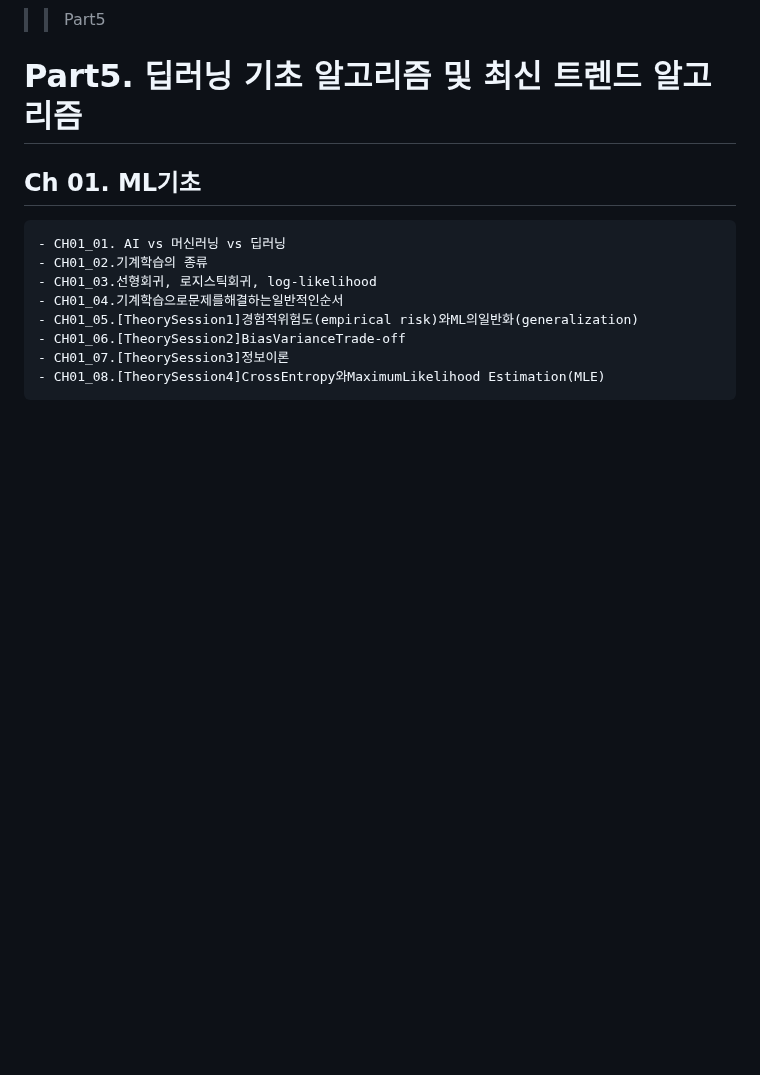
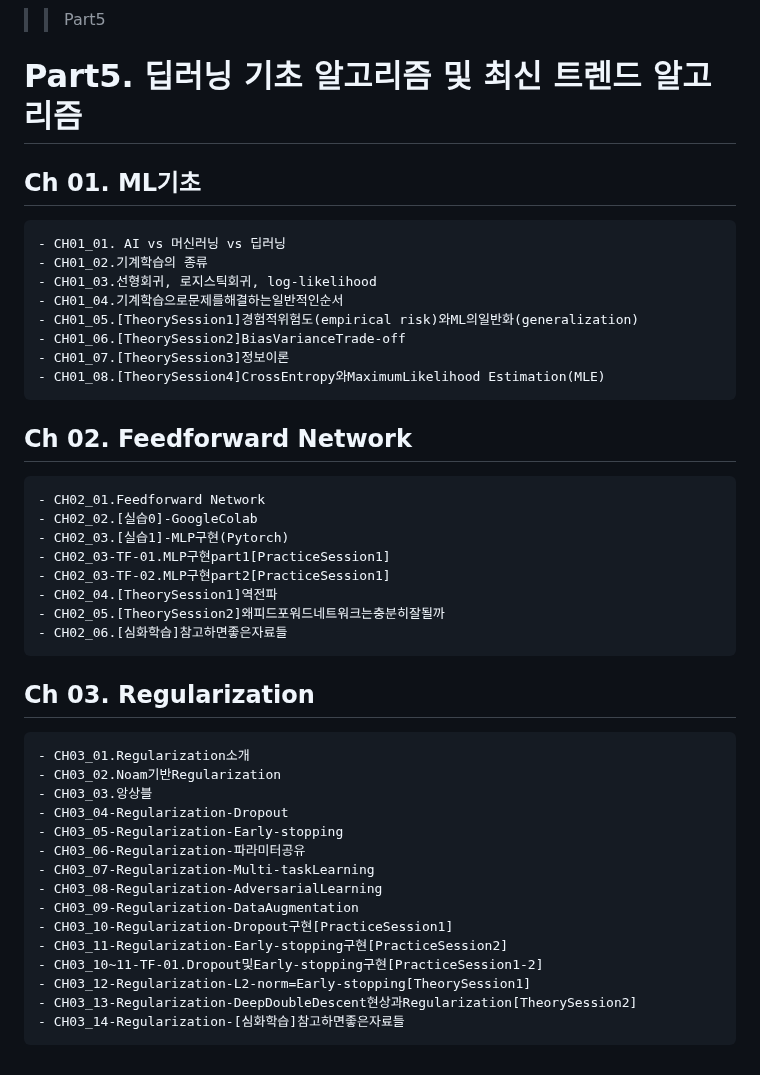
Before and after one commit to joony0512/Deep_Learning_Class, a Markdown page: README.md, the part around the change. Rendered like a GitHub page; blank space fills up the shorter version.

```diff
--- a/README.md
+++ b/README.md
@@ -207,3 +207,30 @@
 	- CH01_06.[TheorySession2]BiasVarianceTrade-off
 	- CH01_07.[TheorySession3]정보이론
 	- CH01_08.[TheorySession4]CrossEntropy와MaximumLikelihood Estimation(MLE)
+
+## Ch 02. Feedforward Network
+	- CH02_01.Feedforward Network
+	- CH02_02.[실습0]-GoogleColab
+	- CH02_03.[실습1]-MLP구현(Pytorch)
+	- CH02_03-TF-01.MLP구현part1[PracticeSession1]
+	- CH02_03-TF-02.MLP구현part2[PracticeSession1]
+	- CH02_04.[TheorySession1]역전파
+	- CH02_05.[TheorySession2]왜피드포워드네트워크는충분히잘될까
+	- CH02_06.[심화학습]참고하면좋은자료들
+
+## Ch 03. Regularization
+	- CH03_01.Regularization소개
+	- CH03_02.Noam기반Regularization
+	- CH03_03.앙상블
+	- CH03_04-Regularization-Dropout
+	- CH03_05-Regularization-Early-stopping
+	- CH03_06-Regularization-파라미터공유
+	- CH03_07-Regularization-Multi-taskLearning
+	- CH03_08-Regularization-AdversarialLearning
+	- CH03_09-Regularization-DataAugmentation
+	- CH03_10-Regularization-Dropout구현[PracticeSession1]
+	- CH03_11-Regularization-Early-stopping구현[PracticeSession2]
+	- CH03_10~11-TF-01.Dropout및Early-stopping구현[PracticeSession1-2]
+	- CH03_12-Regularization-L2-norm=Early-stopping[TheorySession1]
+	- CH03_13-Regularization-DeepDoubleDescent현상과Regularization[TheorySession2]
+	- CH03_14-Regularization-[심화학습]참고하면좋은자료들
```
